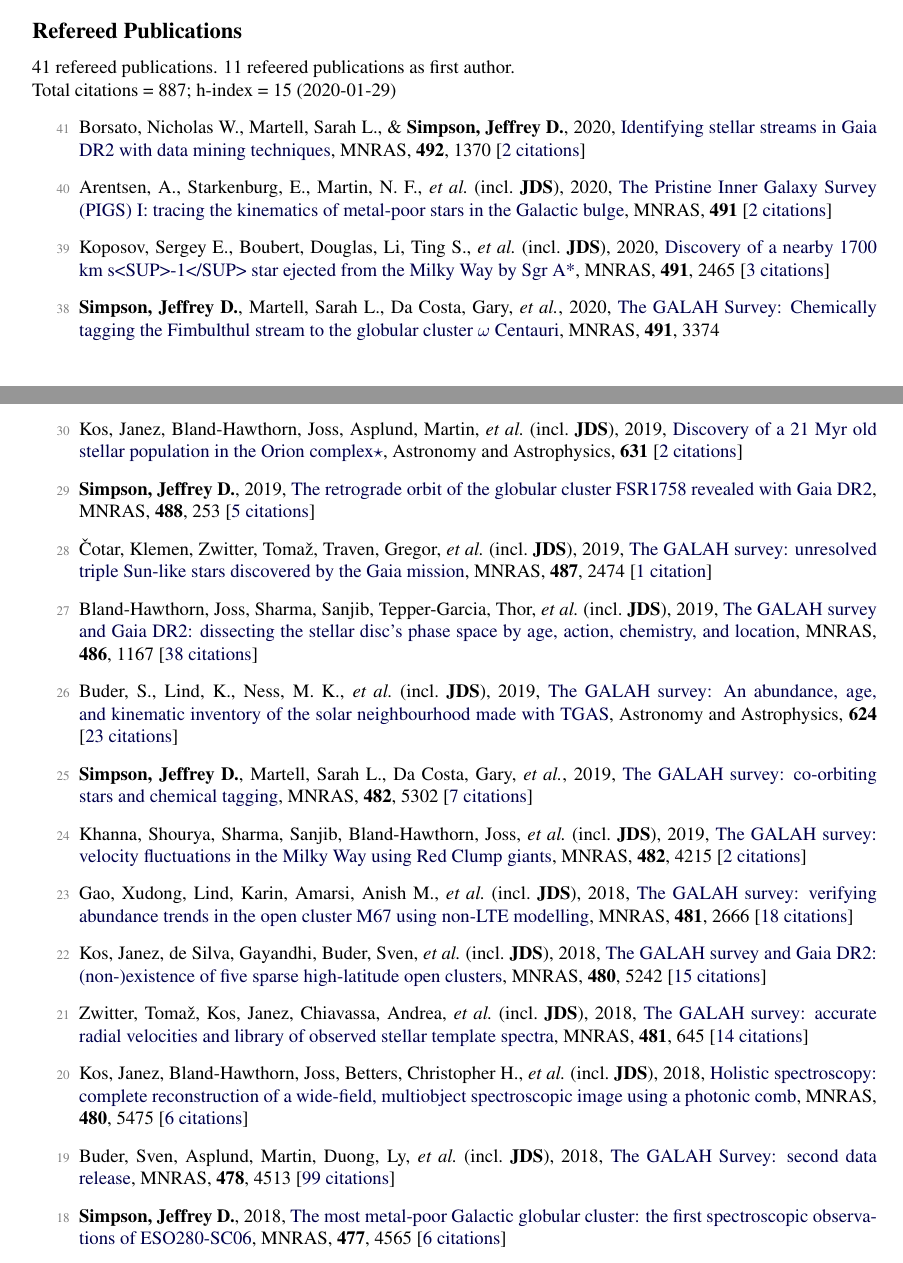
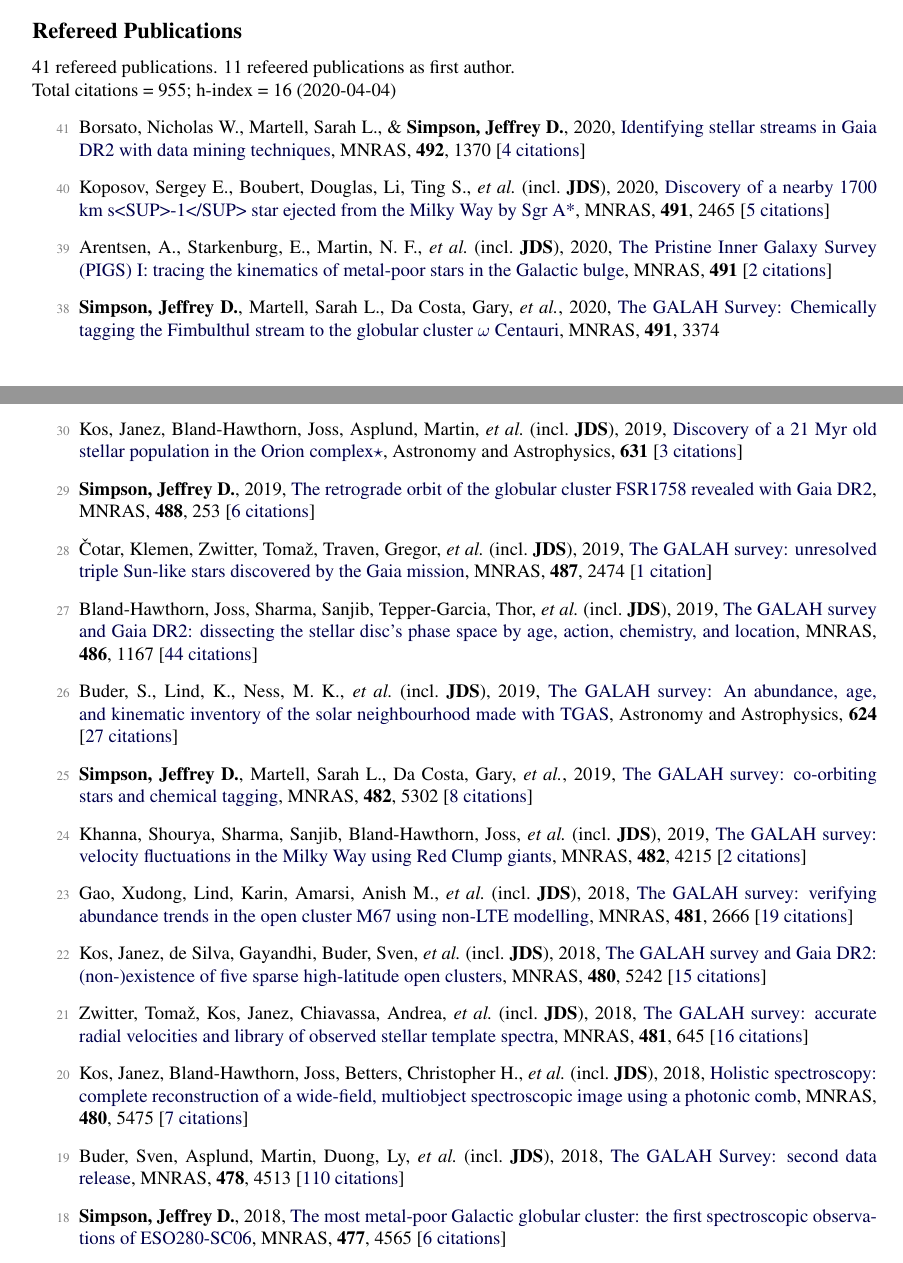
Before and after one commit to jeffreysimpson/new-cv, a LaTeX CV (tex_files/short_cv.tex, which reads tex_files/pubs_ref.tex, tex_files/pubs_summary.tex): two parts of pages 1 and 2 of 3, joined at a grey line, cut so that both start at the same text. Compiled offline with pdfLaTeX.

Commit message:
h index update!

```diff
--- a/tex_files/pubs_ref.tex
+++ b/tex_files/pubs_ref.tex
@@ -1,8 +1,8 @@
-\item[{\color{numcolor}\scriptsize41}] Borsato, Nicholas W., Martell, Sarah L., \& \textbf{Simpson, Jeffrey D.}, 2020, \doi{10.1093/mnras/stz3479}{Identifying stellar streams in Gaia DR2 with data mining techniques}, \mnras, \textbf{492}, 1370 [\href{https://ui.adsabs.harvard.edu/#abs/2020MNRAS.492.1370B}{2~citations}]
+\item[{\color{numcolor}\scriptsize41}] Borsato, Nicholas W., Martell, Sarah L., \& \textbf{Simpson, Jeffrey D.}, 2020, \doi{10.1093/mnras/stz3479}{Identifying stellar streams in Gaia DR2 with data mining techniques}, \mnras, \textbf{492}, 1370 [\href{https://ui.adsabs.harvard.edu/#abs/2020MNRAS.492.1370B}{4~citations}]
 
-\item[{\color{numcolor}\scriptsize40}] Arentsen, A., Starkenburg, E., Martin, N. F., \etal\ (incl.\ \textbf{JDS}), 2020, \doi{10.1093/mnrasl/slz156}{The Pristine Inner Galaxy Survey (PIGS) I: tracing the kinematics of metal-poor stars in the Galactic bulge}, \mnras, \textbf{491} [\href{https://ui.adsabs.harvard.edu/#abs/2020MNRAS.491L..11A}{2~citations}]
+\item[{\color{numcolor}\scriptsize40}] Koposov, Sergey E., Boubert, Douglas, Li, Ting S., \etal\ (incl.\ \textbf{JDS}), 2020, \doi{10.1093/mnras/stz3081}{Discovery of a nearby 1700 km s<SUP>-1</SUP> star ejected from the Milky Way by Sgr A*}, \mnras, \textbf{491}, 2465 [\href{https://ui.adsabs.harvard.edu/#abs/2020MNRAS.491.2465K}{5~citations}]
 
-\item[{\color{numcolor}\scriptsize39}] Koposov, Sergey E., Boubert, Douglas, Li, Ting S., \etal\ (incl.\ \textbf{JDS}), 2020, \doi{10.1093/mnras/stz3081}{Discovery of a nearby 1700 km s<SUP>-1</SUP> star ejected from the Milky Way by Sgr A*}, \mnras, \textbf{491}, 2465 [\href{https://ui.adsabs.harvard.edu/#abs/2020MNRAS.491.2465K}{3~citations}]
+\item[{\color{numcolor}\scriptsize39}] Arentsen, A., Starkenburg, E., Martin, N. F., \etal\ (incl.\ \textbf{JDS}), 2020, \doi{10.1093/mnrasl/slz156}{The Pristine Inner Galaxy Survey (PIGS) I: tracing the kinematics of metal-poor stars in the Galactic bulge}, \mnras, \textbf{491} [\href{https://ui.adsabs.harvard.edu/#abs/2020MNRAS.491L..11A}{2~citations}]
 
 \item[{\color{numcolor}\scriptsize38}] \textbf{Simpson, Jeffrey D.}, Martell, Sarah L., Da Costa, Gary, \etal, 2020, \doi{10.1093/mnras/stz3105}{The GALAH Survey: Chemically tagging the Fimbulthul stream to the globular cluster {\ensuremath{\omega}} Centauri}, \mnras, \textbf{491}, 3374
 
@@ -20,29 +20,29 @@
 
-\item[{\color{numcolor}\scriptsize31}] \textbf{Simpson, Jeffrey D.}, \& Martell, Sarah L., 2019, \doi{10.1093/mnras/stz2611}{A nitrogen-enhanced metal-poor star discovered in the globular cluster ESO280-SC06}, \mnras, \textbf{490}, 741
+\item[{\color{numcolor}\scriptsize31}] \textbf{Simpson, Jeffrey D.}, \& Martell, Sarah L., 2019, \doi{10.1093/mnras/stz2611}{A nitrogen-enhanced metal-poor star discovered in the globular cluster ESO280-SC06}, \mnras, \textbf{490}, 741 [\href{https://ui.adsabs.harvard.edu/#abs/2019MNRAS.490..741S}{1~citation}]
 
-\item[{\color{numcolor}\scriptsize30}] Kos, Janez, Bland-Hawthorn, Joss, Asplund, Martin, \etal\ (incl.\ \textbf{JDS}), 2019, \doi{10.1051/0004-6361/201834710}{Discovery of a 21 Myr old stellar population in the Orion complex{\ensuremath{\star}}}, Astronomy and Astrophysics, \textbf{631} [\href{https://ui.adsabs.harvard.edu/#abs/2019A&A...631A.166K}{2~citations}]
+\item[{\color{numcolor}\scriptsize30}] Kos, Janez, Bland-Hawthorn, Joss, Asplund, Martin, \etal\ (incl.\ \textbf{JDS}), 2019, \doi{10.1051/0004-6361/201834710}{Discovery of a 21 Myr old stellar population in the Orion complex{\ensuremath{\star}}}, Astronomy and Astrophysics, \textbf{631} [\href{https://ui.adsabs.harvard.edu/#abs/2019A&A...631A.166K}{3~citations}]
 
-\item[{\color{numcolor}\scriptsize29}] \textbf{Simpson, Jeffrey D.}, 2019, \doi{10.1093/mnras/stz1699}{The retrograde orbit of the globular cluster FSR1758 revealed with Gaia DR2}, \mnras, \textbf{488}, 253 [\href{https://ui.adsabs.harvard.edu/#abs/2019MNRAS.488..253S}{5~citations}]
+\item[{\color{numcolor}\scriptsize29}] \textbf{Simpson, Jeffrey D.}, 2019, \doi{10.1093/mnras/stz1699}{The retrograde orbit of the globular cluster FSR1758 revealed with Gaia DR2}, \mnras, \textbf{488}, 253 [\href{https://ui.adsabs.harvard.edu/#abs/2019MNRAS.488..253S}{6~citations}]
 
 \item[{\color{numcolor}\scriptsize28}] {\v{C}}otar, Klemen, Zwitter, Toma{\v{z}}, Traven, Gregor, \etal\ (incl.\ \textbf{JDS}), 2019, \doi{10.1093/mnras/stz1397}{The GALAH survey: unresolved triple Sun-like stars discovered by the Gaia mission}, \mnras, \textbf{487}, 2474 [\href{https://ui.adsabs.harvard.edu/#abs/2019MNRAS.487.2474C}{1~citation}]
 
-\item[{\color{numcolor}\scriptsize27}] Bland-Hawthorn, Joss, Sharma, Sanjib, Tepper-Garcia, Thor, \etal\ (incl.\ \textbf{JDS}), 2019, \doi{10.1093/mnras/stz217}{The GALAH survey and Gaia DR2: dissecting the stellar disc's phase space by age, action, chemistry, and location}, \mnras, \textbf{486}, 1167 [\href{https://ui.adsabs.harvard.edu/#abs/2019MNRAS.486.1167B}{38~citations}]
+\item[{\color{numcolor}\scriptsize27}] Bland-Hawthorn, Joss, Sharma, Sanjib, Tepper-Garcia, Thor, \etal\ (incl.\ \textbf{JDS}), 2019, \doi{10.1093/mnras/stz217}{The GALAH survey and Gaia DR2: dissecting the stellar disc's phase space by age, action, chemistry, and location}, \mnras, \textbf{486}, 1167 [\href{https://ui.adsabs.harvard.edu/#abs/2019MNRAS.486.1167B}{44~citations}]
 
-\item[{\color{numcolor}\scriptsize26}] Buder, S., Lind, K., Ness, M. K., \etal\ (incl.\ \textbf{JDS}), 2019, \doi{10.1051/0004-6361/201833218}{The GALAH survey: An abundance, age, and kinematic inventory of the solar neighbourhood made with TGAS}, Astronomy and Astrophysics, \textbf{624} [\href{https://ui.adsabs.harvard.edu/#abs/2019A&A...624A..19B}{23~citations}]
+\item[{\color{numcolor}\scriptsize26}] Buder, S., Lind, K., Ness, M. K., \etal\ (incl.\ \textbf{JDS}), 2019, \doi{10.1051/0004-6361/201833218}{The GALAH survey: An abundance, age, and kinematic inventory of the solar neighbourhood made with TGAS}, Astronomy and Astrophysics, \textbf{624} [\href{https://ui.adsabs.harvard.edu/#abs/2019A&A...624A..19B}{27~citations}]
 
-\item[{\color{numcolor}\scriptsize25}] \textbf{Simpson, Jeffrey D.}, Martell, Sarah L., Da Costa, Gary, \etal, 2019, \doi{10.1093/mnras/sty3042}{The GALAH survey: co-orbiting stars and chemical tagging}, \mnras, \textbf{482}, 5302 [\href{https://ui.adsabs.harvard.edu/#abs/2019MNRAS.482.5302S}{7~citations}]
+\item[{\color{numcolor}\scriptsize25}] \textbf{Simpson, Jeffrey D.}, Martell, Sarah L., Da Costa, Gary, \etal, 2019, \doi{10.1093/mnras/sty3042}{The GALAH survey: co-orbiting stars and chemical tagging}, \mnras, \textbf{482}, 5302 [\href{https://ui.adsabs.harvard.edu/#abs/2019MNRAS.482.5302S}{8~citations}]
 
 \item[{\color{numcolor}\scriptsize24}] Khanna, Shourya, Sharma, Sanjib, Bland-Hawthorn, Joss, \etal\ (incl.\ \textbf{JDS}), 2019, \doi{10.1093/mnras/sty2924}{The GALAH survey: velocity fluctuations in the Milky Way using Red Clump giants}, \mnras, \textbf{482}, 4215 [\href{https://ui.adsabs.harvard.edu/#abs/2019MNRAS.482.4215K}{2~citations}]
 
-\item[{\color{numcolor}\scriptsize23}] Gao, Xudong, Lind, Karin, Amarsi, Anish M., \etal\ (incl.\ \textbf{JDS}), 2018, \doi{10.1093/mnras/sty2414}{The GALAH survey: verifying abundance trends in the open cluster M67 using non-LTE modelling}, \mnras, \textbf{481}, 2666 [\href{https://ui.adsabs.harvard.edu/#abs/2018MNRAS.481.2666G}{18~citations}]
+\item[{\color{numcolor}\scriptsize23}] Gao, Xudong, Lind, Karin, Amarsi, Anish M., \etal\ (incl.\ \textbf{JDS}), 2018, \doi{10.1093/mnras/sty2414}{The GALAH survey: verifying abundance trends in the open cluster M67 using non-LTE modelling}, \mnras, \textbf{481}, 2666 [\href{https://ui.adsabs.harvard.edu/#abs/2018MNRAS.481.2666G}{19~citations}]
 
 \item[{\color{numcolor}\scriptsize22}] Kos, Janez, de Silva, Gayandhi, Buder, Sven, \etal\ (incl.\ \textbf{JDS}), 2018, \doi{10.1093/mnras/sty2171}{The GALAH survey and Gaia DR2: (non-)existence of five sparse high-latitude open clusters}, \mnras, \textbf{480}, 5242 [\href{https://ui.adsabs.harvard.edu/#abs/2018MNRAS.480.5242K}{15~citations}]
 
-\item[{\color{numcolor}\scriptsize21}] Zwitter, Toma{\v{z}}, Kos, Janez, Chiavassa, Andrea, \etal\ (incl.\ \textbf{JDS}), 2018, \doi{10.1093/mnras/sty2293}{The GALAH survey: accurate radial velocities and library of observed stellar template spectra}, \mnras, \textbf{481}, 645 [\href{https://ui.adsabs.harvard.edu/#abs/2018MNRAS.481..645Z}{14~citations}]
+\item[{\color{numcolor}\scriptsize21}] Zwitter, Toma{\v{z}}, Kos, Janez, Chiavassa, Andrea, \etal\ (incl.\ \textbf{JDS}), 2018, \doi{10.1093/mnras/sty2293}{The GALAH survey: accurate radial velocities and library of observed stellar template spectra}, \mnras, \textbf{481}, 645 [\href{https://ui.adsabs.harvard.edu/#abs/2018MNRAS.481..645Z}{16~citations}]
 
-\item[{\color{numcolor}\scriptsize20}] Kos, Janez, Bland-Hawthorn, Joss, Betters, Christopher H., \etal\ (incl.\ \textbf{JDS}), 2018, \doi{10.1093/mnras/sty2175}{Holistic spectroscopy: complete reconstruction of a wide-field, multiobject spectroscopic image using a photonic comb}, \mnras, \textbf{480}, 5475 [\href{https://ui.adsabs.harvard.edu/#abs/2018MNRAS.480.5475K}{6~citations}]
+\item[{\color{numcolor}\scriptsize20}] Kos, Janez, Bland-Hawthorn, Joss, Betters, Christopher H., \etal\ (incl.\ \textbf{JDS}), 2018, \doi{10.1093/mnras/sty2175}{Holistic spectroscopy: complete reconstruction of a wide-field, multiobject spectroscopic image using a photonic comb}, \mnras, \textbf{480}, 5475 [\href{https://ui.adsabs.harvard.edu/#abs/2018MNRAS.480.5475K}{7~citations}]
 
-\item[{\color{numcolor}\scriptsize19}] Buder, Sven, Asplund, Martin, Duong, Ly, \etal\ (incl.\ \textbf{JDS}), 2018, \doi{10.1093/mnras/sty1281}{The GALAH Survey: second data release}, \mnras, \textbf{478}, 4513 [\href{https://ui.adsabs.harvard.edu/#abs/2018MNRAS.478.4513B}{99~citations}]
+\item[{\color{numcolor}\scriptsize19}] Buder, Sven, Asplund, Martin, Duong, Ly, \etal\ (incl.\ \textbf{JDS}), 2018, \doi{10.1093/mnras/sty1281}{The GALAH Survey: second data release}, \mnras, \textbf{478}, 4513 [\href{https://ui.adsabs.harvard.edu/#abs/2018MNRAS.478.4513B}{110~citations}]
 
 \item[{\color{numcolor}\scriptsize18}] \textbf{Simpson, Jeffrey D.}, 2018, \doi{10.1093/mnras/sty847}{The most metal-poor Galactic globular cluster: the first spectroscopic observations of ESO280-SC06}, \mnras, \textbf{477}, 4565 [\href{https://ui.adsabs.harvard.edu/#abs/2018MNRAS.477.4565S}{6~citations}]
 
--- a/tex_files/pubs_summary.tex
+++ b/tex_files/pubs_summary.tex
@@ -1,3 +1,3 @@
 41 refereed publications. 11 refeered publications as first author.
 
-Total citations~=~887; h-index~=~15 (2020-01-29)
+Total citations~=~955; h-index~=~16 (2020-04-04)
```
Also changed, not shown: tex_files/pubs_ref.tex (28 more changed lines), 1 other file.
